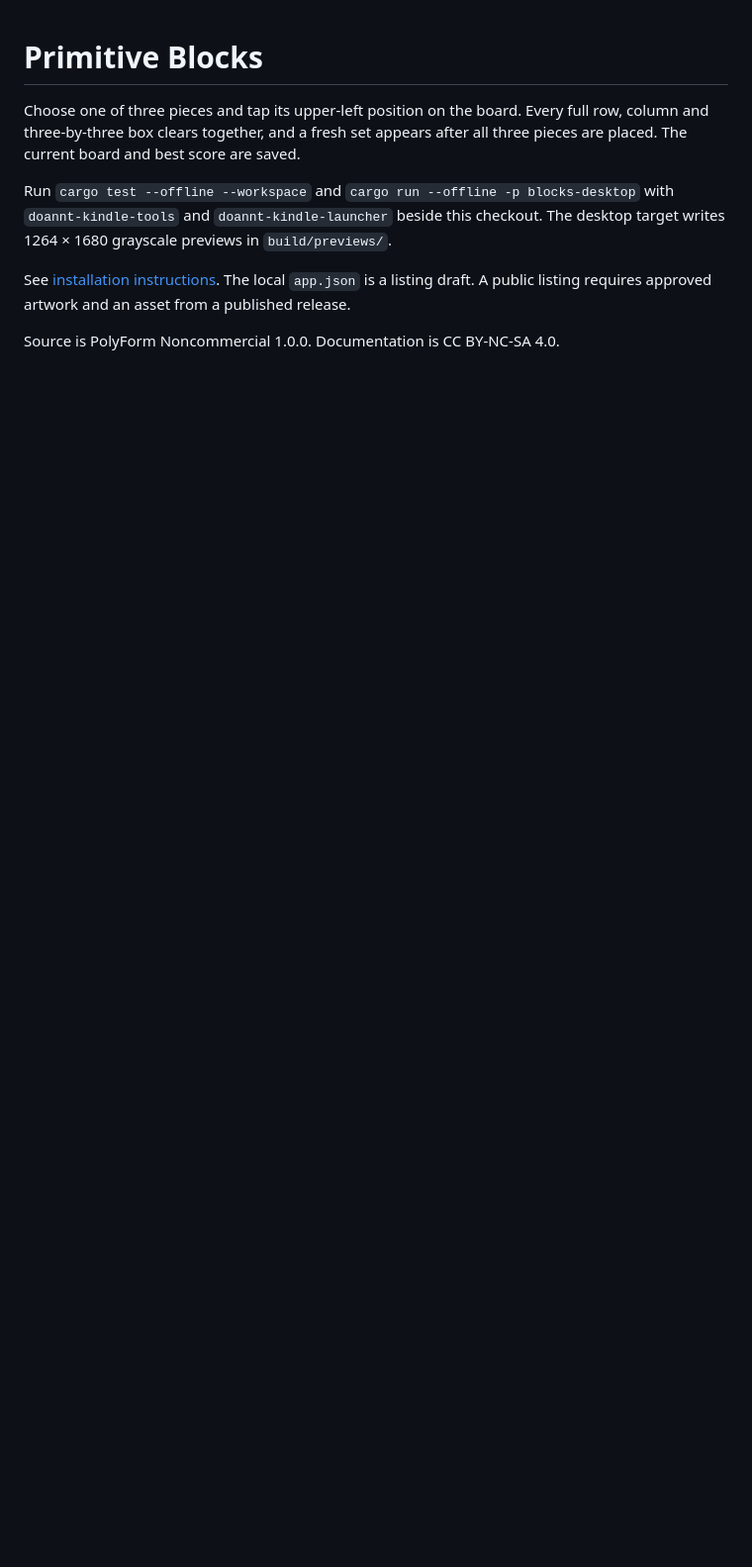
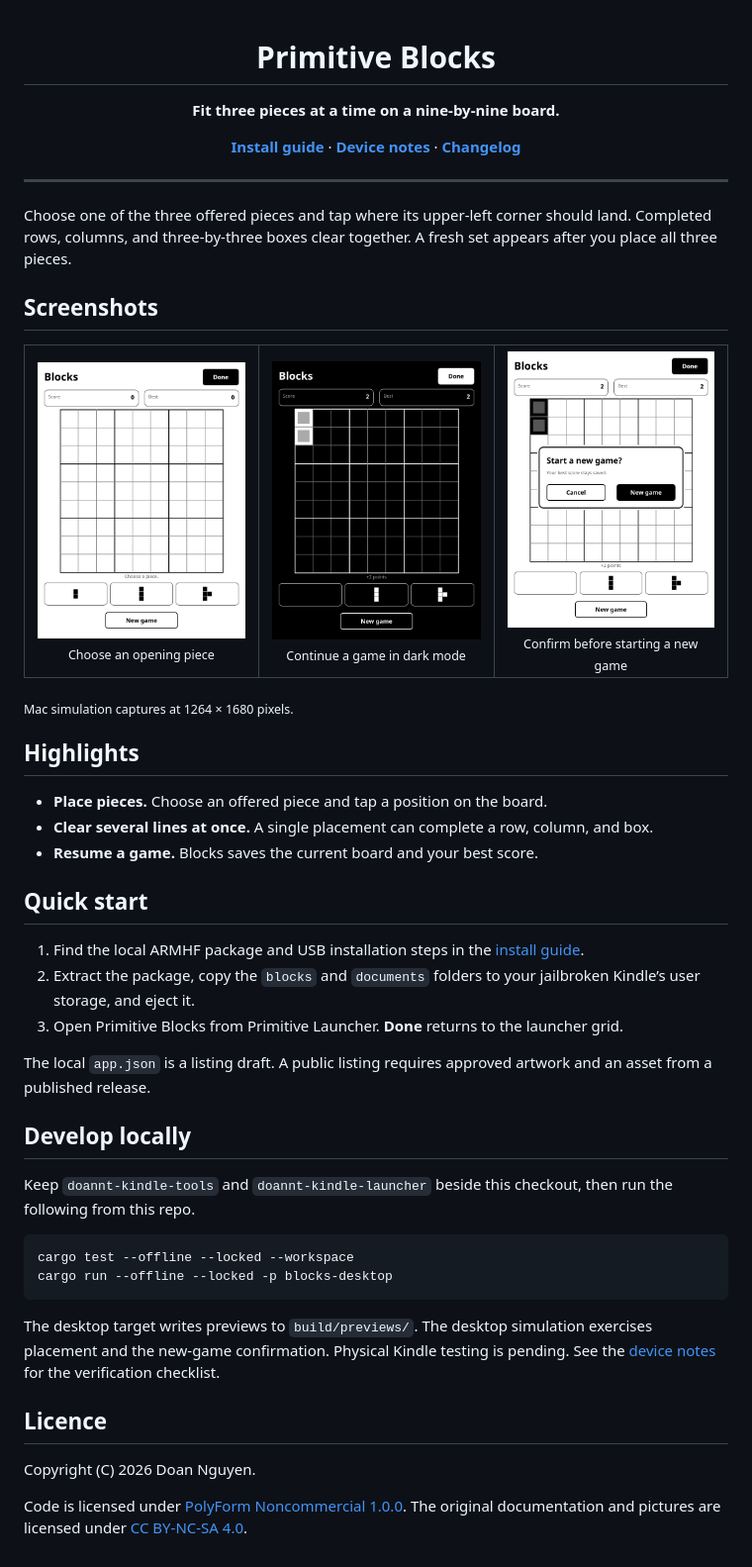
Before and after one commit to PrimitiveOS/kindle-primitive-blocks, a Markdown page: README.md, the part around one of its changes. Shown at 99% size. GitHub-like rendering; pictures changed too: docs/images/blocks-playing-dark.png (added), docs/images/blocks-reset.png (added), docs/images/blocks.png (added); blank space fills up the shorter version.

Commit message:
Add screenshots and licensing to the app README
Co-Authored-By: Codex <noreply@openai.com>

````diff
--- a/README.md
+++ b/README.md
@@ -1,12 +3,54 @@
 # Primitive Blocks
 
-Choose one of three pieces and tap its upper-left position on the board. Every full row, column and three-by-three box clears together, and a fresh set appears after all three pieces are placed. The current board and best score are saved.
+**Fit three pieces at a time on a nine-by-nine board.**
 
-Run `cargo test --offline --workspace` and `cargo run --offline -p blocks-desktop` with
-`doannt-kindle-tools` and `doannt-kindle-launcher` beside this checkout. The desktop target
-writes 1264 × 1680 grayscale previews in `build/previews/`.
+[**Install guide**](INSTALL.md) · [**Device notes**](docs/device-notes.md) · [**Changelog**](CHANGELOG.md)
 
-See [installation instructions](INSTALL.md). The local `app.json` is a listing draft. A
-public listing requires approved artwork and an asset from a published release.
+</div>
 
-Source is PolyForm Noncommercial 1.0.0. Documentation is CC BY-NC-SA 4.0.
+---
+
+Choose one of the three offered pieces and tap where its upper-left corner should land. Completed rows, columns, and three-by-three boxes clear together. A fresh set appears after you place all three pieces.
+
+## Screenshots
+
+<table>
+<tr>
+<td align="center"><img src="docs/images/blocks.png" width="260" alt="Nine-by-nine board and three offered pieces"><br><sub>Choose an opening piece</sub></td>
+<td align="center"><img src="docs/images/blocks-playing-dark.png" width="260" alt="Board with placed pieces in dark mode"><br><sub>Continue a game in dark mode</sub></td>
+<td align="center"><img src="docs/images/blocks-reset.png" width="260" alt="New game confirmation over an existing board"><br><sub>Confirm before starting a new game</sub></td>
+</tr>
+</table>
+
+<sub>Mac simulation captures at 1264 × 1680 pixels.</sub>
+
+## Highlights
+
+- **Place pieces.** Choose an offered piece and tap a position on the board.
+- **Clear several lines at once.** A single placement can complete a row, column, and box.
+- **Resume a game.** Blocks saves the current board and your best score.
+
+## Quick start
+
+1. Find the local ARMHF package and USB installation steps in the [install guide](INSTALL.md).
+2. Extract the package, copy the `blocks` and `documents` folders to your jailbroken Kindle’s user storage, and eject it.
+3. Open Primitive Blocks from Primitive Launcher. **Done** returns to the launcher grid.
+
+The local `app.json` is a listing draft. A public listing requires approved artwork and an asset from a published release.
+
+## Develop locally
+
+Keep `doannt-kindle-tools` and `doannt-kindle-launcher` beside this checkout, then run the following from this repo.
+
+```sh
+cargo test --offline --locked --workspace
+cargo run --offline --locked -p blocks-desktop
+```
+
+The desktop target writes previews to `build/previews/`. The desktop simulation exercises placement and the new-game confirmation. Physical Kindle testing is pending. See the [device notes](docs/device-notes.md) for the verification checklist.
+
+## Licence
+
+Copyright (C) 2026 Doan Nguyen.
+
+Code is licensed under [PolyForm Noncommercial 1.0.0](LICENSE). The original documentation and pictures are licensed under [CC BY-NC-SA 4.0](LICENSE-DOCS).
````
Also changed, not shown: other parts of README.md (+2 -0 lines).
